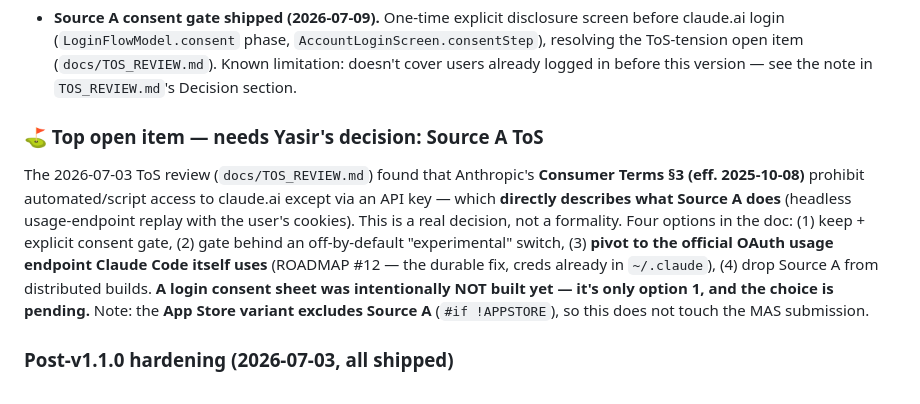
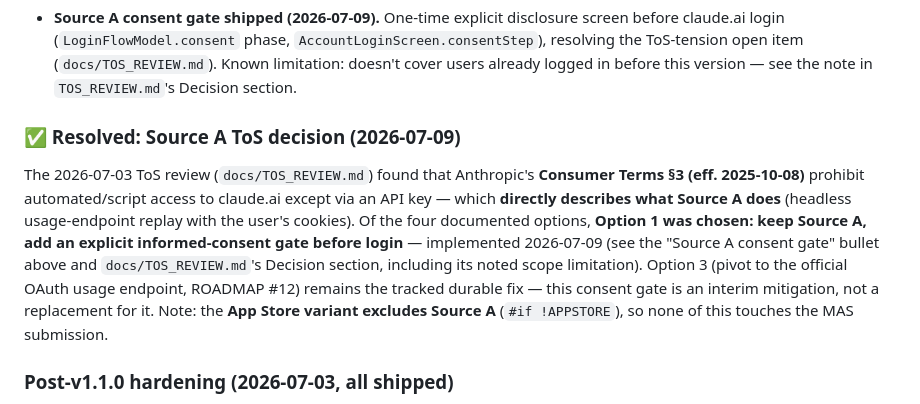
Before and after one commit to OmerYasirOnal/UsageMeter, a Markdown page: docs/STATUS.md, the part around the change. Drawn GitHub-style.

Commit message:
docs(STATUS): mark Source A ToS decision resolved, cross-reference the shipped consent gate
Co-Authored-By: Claude Sonnet 5 <noreply@anthropic.com>

```diff
--- a/docs/STATUS.md
+++ b/docs/STATUS.md
@@ -79,18 +79,18 @@ Four independent slices, all merged task-by-task with individual code review:
   (`docs/TOS_REVIEW.md`). Known limitation: doesn't cover users already logged
   in before this version — see the note in `TOS_REVIEW.md`'s Decision section.
 
-### ⛳️ Top open item — needs Yasir's decision: Source A ToS
+### ✅ Resolved: Source A ToS decision (2026-07-09)
 The 2026-07-03 ToS review (`docs/TOS_REVIEW.md`) found that Anthropic's **Consumer
 Terms §3 (eff. 2025-10-08)** prohibit automated/script access to claude.ai except
 via an API key — which **directly describes what Source A does** (headless
-usage-endpoint replay with the user's cookies). This is a real decision, not a
-formality. Four options in the doc: (1) keep + explicit consent gate, (2) gate
-behind an off-by-default "experimental" switch, (3) **pivot to the official OAuth
-usage endpoint Claude Code itself uses** (ROADMAP #12 — the durable fix, creds
-already in `~/.claude`), (4) drop Source A from distributed builds. **A login
-consent sheet was intentionally NOT built yet — it's only option 1, and the choice
-is pending.** Note: the **App Store variant excludes Source A** (`#if !APPSTORE`),
-so this does not touch the MAS submission.
+usage-endpoint replay with the user's cookies). Of the four documented options,
+**Option 1 was chosen: keep Source A, add an explicit informed-consent gate
+before login** — implemented 2026-07-09 (see the "Source A consent gate" bullet
+above and `docs/TOS_REVIEW.md`'s Decision section, including its noted scope
+limitation). Option 3 (pivot to the official OAuth usage endpoint, ROADMAP #12)
+remains the tracked durable fix — this consent gate is an interim mitigation, not
+a replacement for it. Note: the **App Store variant excludes Source A**
+(`#if !APPSTORE`), so none of this touches the MAS submission.
 
 ### Post-v1.1.0 hardening (2026-07-03, all shipped)
 - **CI** — `.github/workflows/ci.yml` runs `swift test` + full build + APPSTORE-variant
```
